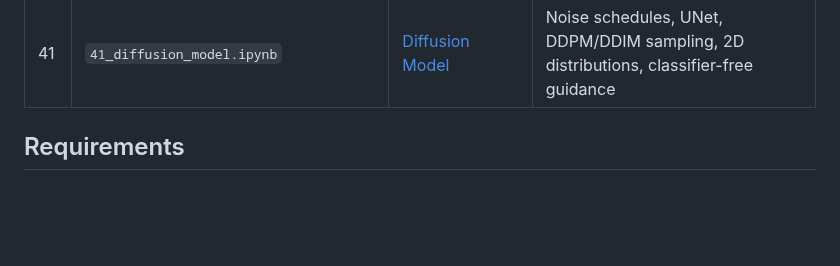
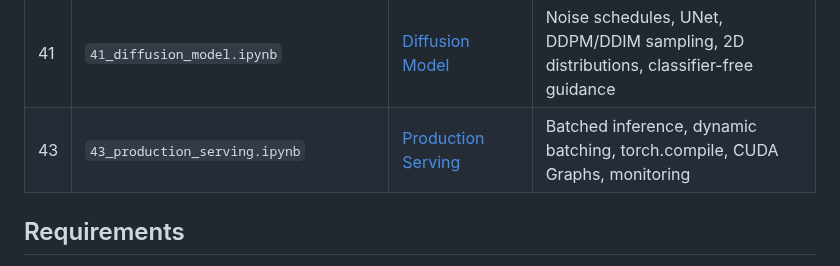
Before and after one commit to subinz1/pytorch-reference-guide, a Markdown page: notebooks/README.md, the part around the change. GitHub-like rendering; blank space fills up the shorter version.

Commit message:
Add notebook 43 to notebooks index

```diff
--- a/notebooks/README.md
+++ b/notebooks/README.md
@@ -59,6 +59,7 @@ Upload any `.ipynb` file to [Google Colab](https://colab.research.google.com/)
 | 39 | `39_text_classifier.ipynb` | [Text Classifier](../39_text_classifier/) | Tokenizer, transformer encoder, training loop, evaluation, inference pipeline |
 | 40 | `40_image_classifier.ipynb` | [Image Classifier](../40_image_classifier/) | Data augmentation, CNN, ResNet, transfer learning, training, TTA, Grad-CAM |
 | 41 | `41_diffusion_model.ipynb` | [Diffusion Model](../41_diffusion_model/) | Noise schedules, UNet, DDPM/DDIM sampling, 2D distributions, classifier-free guidance |
+| 43 | `43_production_serving.ipynb` | [Production Serving](../43_production_serving/) | Batched inference, dynamic batching, torch.compile, CUDA Graphs, monitoring |
 
 ## Requirements
 
```
